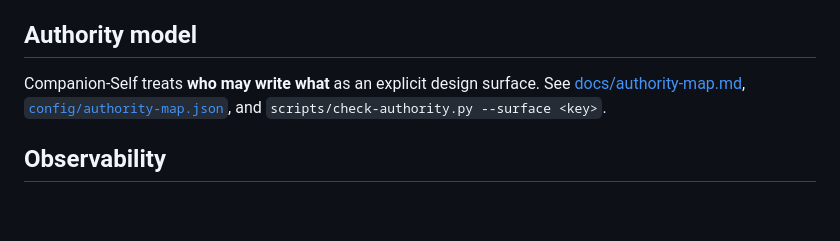
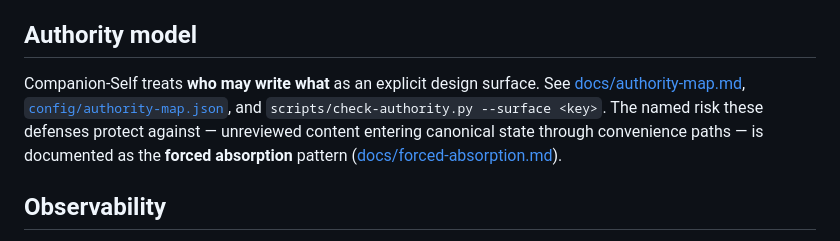
Before and after one commit to rbtkhn/companion-self, a Markdown page: README.md, the part around the change. GitHub-like rendering; blank space fills up the shorter version.

```diff
--- a/README.md
+++ b/README.md
@@ -46,7 +46,7 @@ See:
 
 ## Authority model
 
-Companion-Self treats **who may write what** as an explicit design surface. See [docs/authority-map.md](docs/authority-map.md), [`config/authority-map.json`](config/authority-map.json), and `scripts/check-authority.py --surface <key>`.
+Companion-Self treats **who may write what** as an explicit design surface. See [docs/authority-map.md](docs/authority-map.md), [`config/authority-map.json`](config/authority-map.json), and `scripts/check-authority.py --surface <key>`. The named risk these defenses protect against — unreviewed content entering canonical state through convenience paths — is documented as the **forced absorption** pattern ([docs/forced-absorption.md](docs/forced-absorption.md)).
 
 ## Observability
 
```
Also changed, not shown: docs/change-review.md (+6 -0 lines), docs/forced-absorption.md (added, +73 -0 lines).
